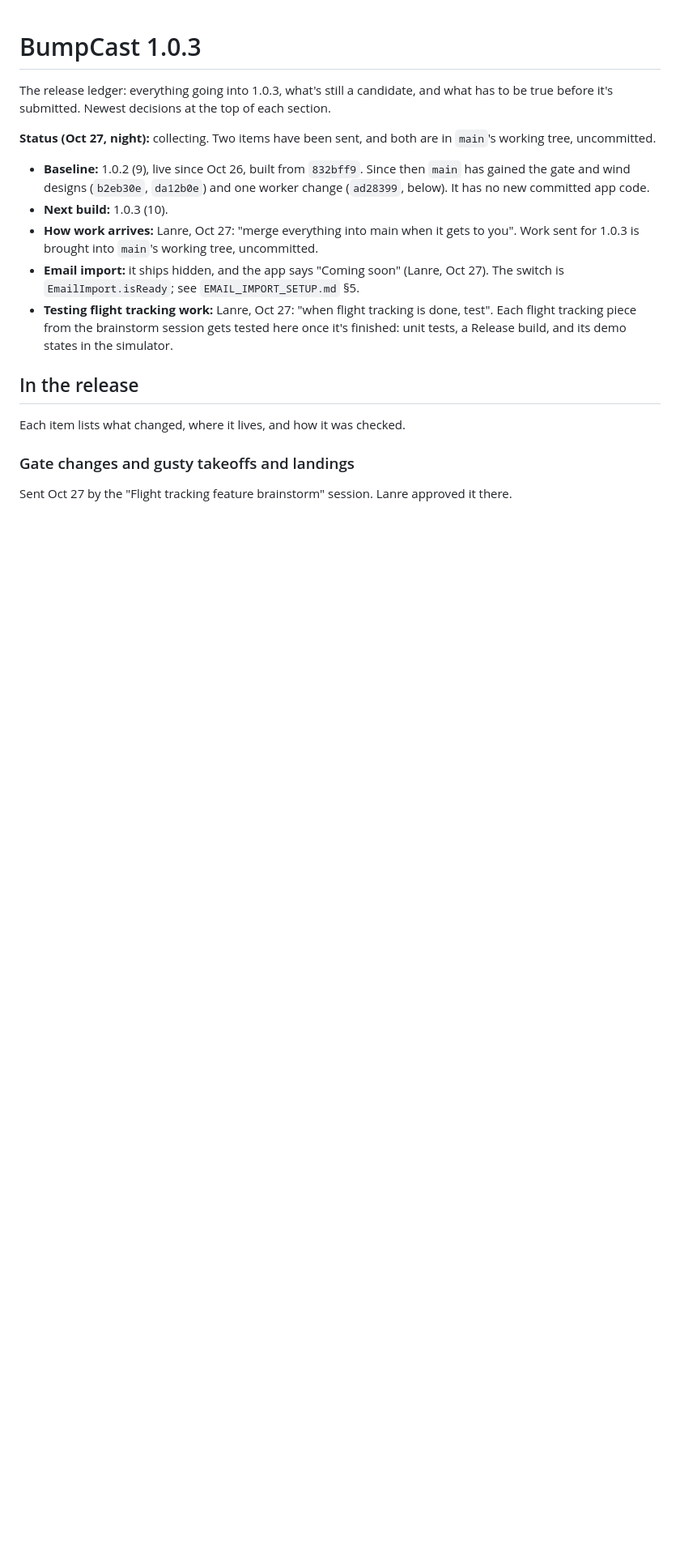
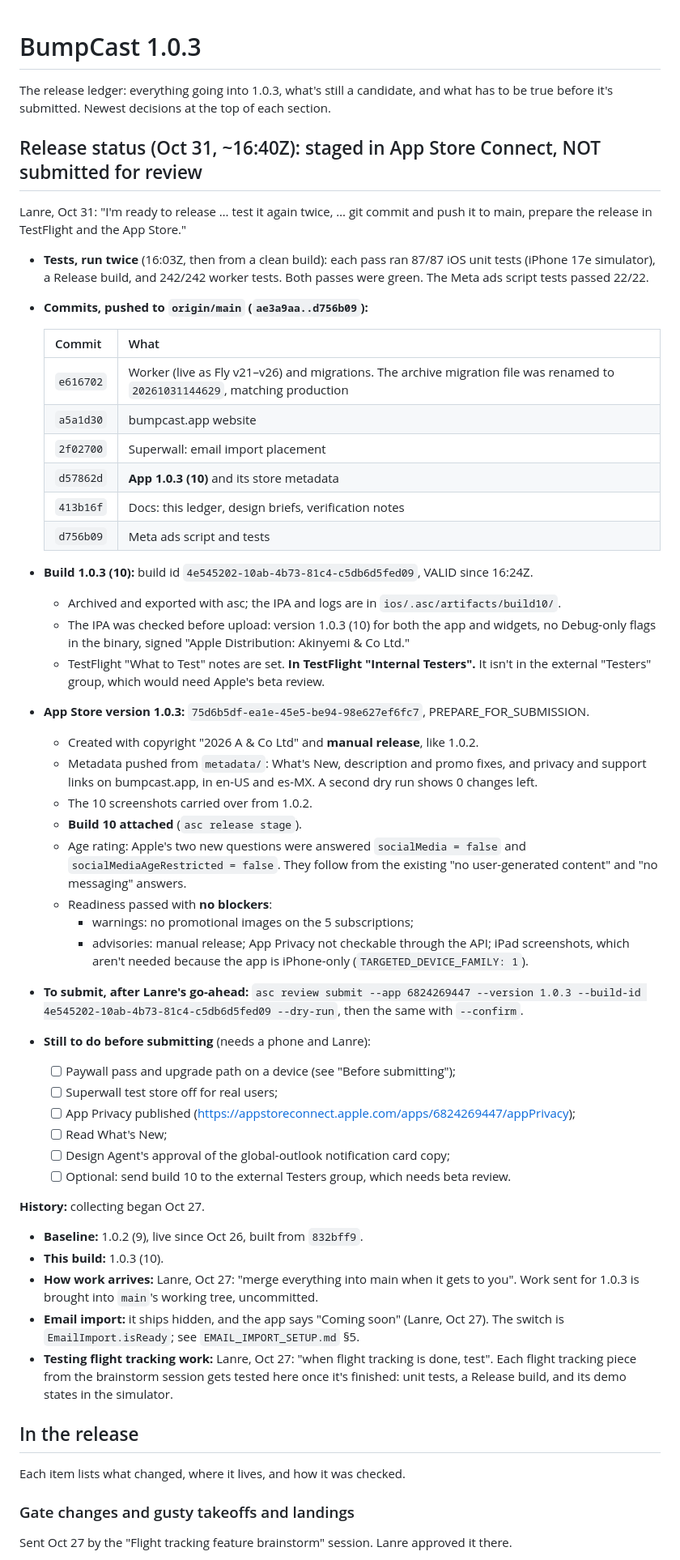
Before and after one commit to lan-ak/bumpcast, a Markdown page: docs/release/1.0.3.md, the part around the change. Shown at 81% size. Drawn GitHub-style; blank space fills up the shorter version.

Commit message:
1.0.3 ledger: release status (build 10 staged, not submitted)
Co-Authored-By: Claude Opus 5.5 <noreply@anthropic.com>

```diff
--- a/docs/release/1.0.3.md
+++ b/docs/release/1.0.3.md
@@ -2,9 +2,47 @@
 
 The release ledger: everything going into 1.0.3, what's still a candidate, and what has to be true before it's submitted. Newest decisions at the top of each section.
 
-**Status (Oct 27, night):** collecting. Two items have been sent, and both are in `main`'s working tree, uncommitted.
-- **Baseline:** 1.0.2 (9), live since Oct 26, built from `832bff9`. Since then `main` has gained the gate and wind designs (`b2eb30e`, `da12b0e`) and one worker change (`ad28399`, below). It has no new committed app code.
-- **Next build:** 1.0.3 (10).
+## Release status (Oct 31, ~16:40Z): staged in App Store Connect, NOT submitted for review
+
+Lanre, Oct 31: "I'm ready to release … test it again twice, … git commit and push it to main, prepare the release in TestFlight and the App Store."
+
+- **Tests, run twice** (16:03Z, then from a clean build): each pass ran 87/87 iOS unit tests (iPhone 17e simulator), a Release build, and 242/242 worker tests. Both passes were green. The Meta ads script tests passed 22/22.
+- **Commits, pushed to `origin/main` (`ae3a9aa..d756b09`):**
+
+  | Commit | What |
+  |---|---|
+  | `e616702` | Worker (live as Fly v21–v26) and migrations. The archive migration file was renamed to `20261031144629`, matching production |
+  | `a5a1d30` | bumpcast.app website |
+  | `2f02700` | Superwall: email import placement |
+  | `d57862d` | **App 1.0.3 (10)** and its store metadata |
+  | `413b16f` | Docs: this ledger, design briefs, verification notes |
+  | `d756b09` | Meta ads script and tests |
+
+- **Build 1.0.3 (10):** build id `4e545202-10ab-4b73-81c4-c5db6d5fed09`, VALID since 16:24Z.
+  - Archived and exported with asc; the IPA and logs are in `ios/.asc/artifacts/build10/`.
+  - The IPA was checked before upload: version 1.0.3 (10) for both the app and widgets, no Debug-only flags in the binary, signed "Apple Distribution: Akinyemi & Co Ltd."
+  - TestFlight "What to Test" notes are set. **In TestFlight "Internal Testers".** It isn't in the external "Testers" group, which would need Apple's beta review.
+- **App Store version 1.0.3:** `75d6b5df-ea1e-45e5-be94-98e627ef6fc7`, PREPARE_FOR_SUBMISSION.
+  - Created with copyright "2026 A & Co Ltd" and **manual release**, like 1.0.2.
+  - Metadata pushed from `metadata/`: What's New, description and promo fixes, and privacy and support links on bumpcast.app, in en-US and es-MX. A second dry run shows 0 changes left.
+  - The 10 screenshots carried over from 1.0.2.
+  - **Build 10 attached** (`asc release stage`).
+  - Age rating: Apple's two new questions were answered `socialMedia = false` and `socialMediaAgeRestricted = false`. They follow from the existing "no user-generated content" and "no messaging" answers.
+  - Readiness passed with **no blockers**:
+    - warnings: no promotional images on the 5 subscriptions;
+    - advisories: manual release; App Privacy not checkable through the API; iPad screenshots, which aren't needed because the app is iPhone-only (`TARGETED_DEVICE_FAMILY: 1`).
+- **To submit, after Lanre's go-ahead:** `asc review submit --app 6824269447 --version 1.0.3 --build-id 4e545202-10ab-4b73-81c4-c5db6d5fed09 --dry-run`, then the same with `--confirm`.
+- **Still to do before submitting** (needs a phone and Lanre):
+  - [ ] Paywall pass and upgrade path on a device (see "Before submitting");
+  - [ ] Superwall test store off for real users;
+  - [ ] App Privacy published (https://appstoreconnect.apple.com/apps/6824269447/appPrivacy);
+  - [ ] Read What's New;
+  - [ ] Design Agent's approval of the global-outlook notification card copy;
+  - [ ] Optional: send build 10 to the external Testers group, which needs beta review.
+
+**History:** collecting began Oct 27.
+- **Baseline:** 1.0.2 (9), live since Oct 26, built from `832bff9`.
+- **This build:** 1.0.3 (10).
 - **How work arrives:** Lanre, Oct 27: "merge everything into main when it gets to you". Work sent for 1.0.3 is brought into `main`'s working tree, uncommitted.
 - **Email import:** it ships hidden, and the app says "Coming soon" (Lanre, Oct 27). The switch is `EmailImport.isReady`; see `EMAIL_IMPORT_SETUP.md` §5.
 - **Testing flight tracking work:** Lanre, Oct 27: "when flight tracking is done, test". Each flight tracking piece from the brainstorm session gets tested here once it's finished: unit tests, a Release build, and its demo states in the simulator.
```
